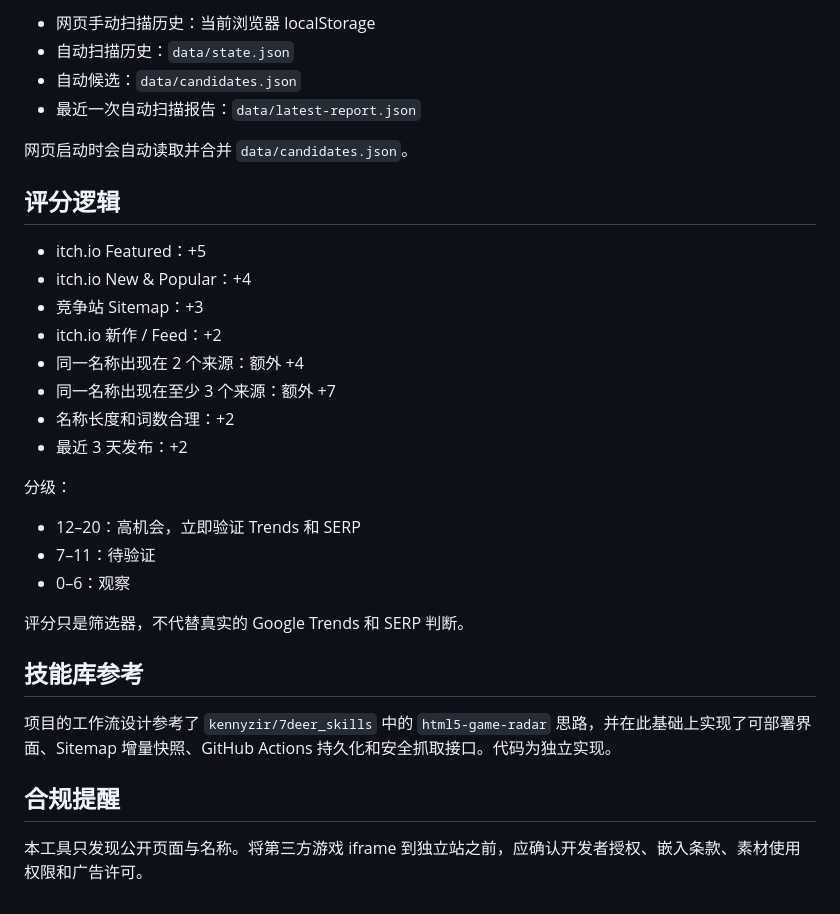
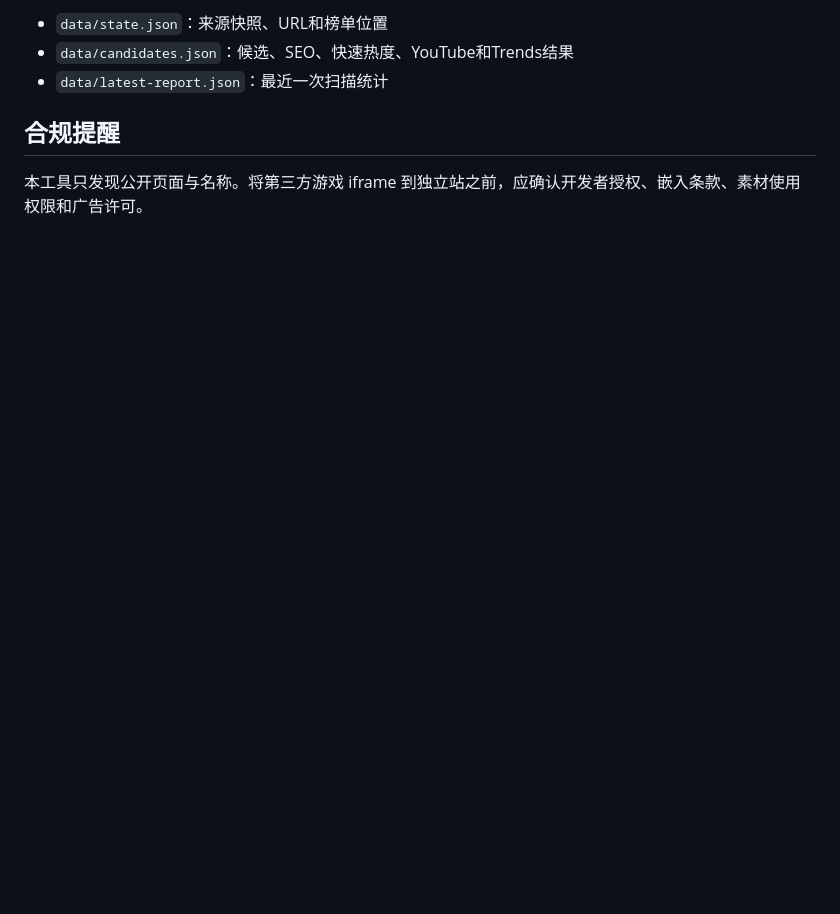
Before and after one commit to cksmct/GameRadar, a Markdown page: README.md, the part around one of its changes. GitHub-like rendering; blank space fills up the shorter version.

```diff
--- a/README.md
+++ b/README.md
@@ -85,33 +155,7 @@ npm run scan
 
-- 网页手动扫描历史：当前浏览器 localStorage
-- 自动扫描历史：`data/state.json`
-- 自动候选：`data/candidates.json`
-- 最近一次自动扫描报告：`data/latest-report.json`
-
-网页启动时会自动读取并合并 `data/candidates.json`。
-
-## 评分逻辑
-
-- itch.io Featured：+5
-- itch.io New & Popular：+4
-- 竞争站 Sitemap：+3
-- itch.io 新作 / Feed：+2
-- 同一名称出现在 2 个来源：额外 +4
-- 同一名称出现在至少 3 个来源：额外 +7
-- 名称长度和词数合理：+2
-- 最近 3 天发布：+2
-
-分级：
-
-- 12–20：高机会，立即验证 Trends 和 SERP
-- 7–11：待验证
-- 0–6：观察
-
-评分只是筛选器，不代替真实的 Google Trends 和 SERP 判断。
-
-## 技能库参考
-
-项目的工作流设计参考了 `kennyzir/7deer_skills` 中的 `html5-game-radar` 思路，并在此基础上实现了可部署界面、Sitemap 增量快照、GitHub Actions 持久化和安全抓取接口。代码为独立实现。
+- `data/state.json`：来源快照、URL和榜单位置
+- `data/candidates.json`：候选、SEO、快速热度、YouTube和Trends结果
+- `data/latest-report.json`：最近一次扫描统计
 
 ## 合规提醒
 
```
Also changed, not shown: other parts of README.md (+114 -44 lines).
